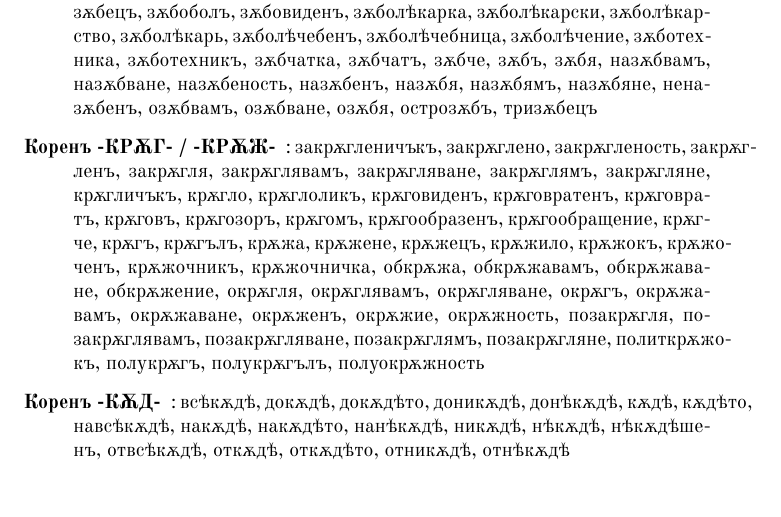
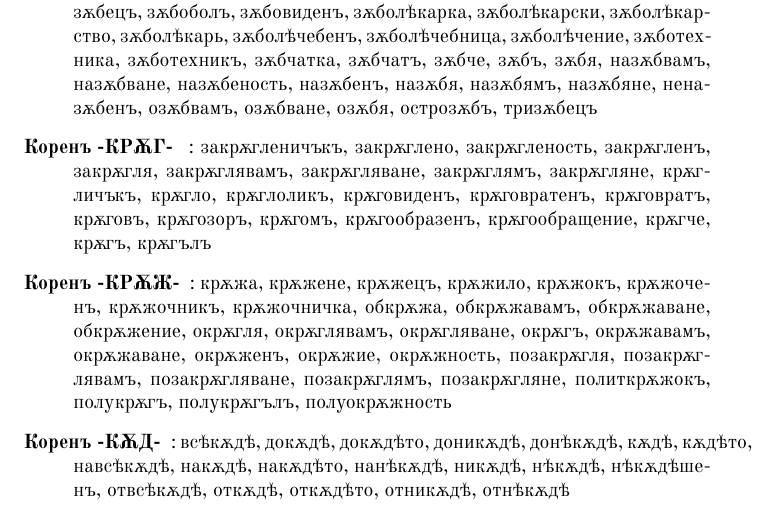
Before and after one commit to dprodanov/BG_IVspell, a LaTeX document (use/testcyrold2.tex): part of page 3 of 9, cut so that both start at the same text. Compiled offline with XeLaTeX.

Commit message:
txs auto checkin

```diff
--- a/use/testcyrold2.tex
+++ b/use/testcyrold2.tex
@@ -79,7 +79,10 @@
 
 		\item[Коренъ -ЗѪБ-]: беззѫбъ, зѫбарь, зѫбатъ, зѫбене, зѫбенъ, зѫберъ, зѫбестъ, зѫбецъ, зѫбоболъ, зѫбовиденъ, зѫболѣкарка, зѫболѣкарски, зѫболѣкарство, зѫболѣкарь, зѫболѣчебенъ, зѫболѣчебница, зѫболѣчение, зѫботехника, зѫботехникъ, зѫбчатка, зѫбчатъ, зѫбче, зѫбъ, зѫбя, назѫбвамъ, назѫбване, назѫбеность, назѫбенъ, назѫбя, назѫбямъ, назѫбяне, неназѫбенъ, озѫбвамъ, озѫбване, озѫбя, острозѫбъ, тризѫбецъ
 
-		\item[Коренъ -КРѪГ- / -КРѪЖ-]: закрѫгленичъкъ, закрѫглено, закрѫгленость, закрѫгленъ, закрѫгля, закрѫглявамъ, закрѫгляване, закрѫглямъ, закрѫгляне, крѫгличъкъ, крѫгло, крѫглоликъ, крѫговиденъ, крѫговратенъ, крѫговратъ, крѫговъ, крѫгозоръ, крѫгомъ, крѫгообразенъ, крѫгообращение, крѫгче, крѫгъ, крѫгълъ, крѫжа, крѫжене, крѫжецъ, крѫжило, крѫжокъ, крѫжоченъ, крѫжочникъ, крѫжочничка, обкрѫжа, обкрѫжавамъ, обкрѫжаване, обкрѫжение, окрѫгля, окрѫглявамъ, окрѫгляване, окрѫгъ, окрѫжавамъ, окрѫжаване, окрѫженъ, окрѫжие, окрѫжность, позакрѫгля, позакрѫглявамъ, позакрѫгляване, позакрѫглямъ, позакрѫгляне, политкрѫжокъ, полукрѫгъ, полукрѫгълъ, полуокрѫжность
+		\item[Коренъ -КРѪГ- ]: закрѫгленичъкъ, закрѫглено, закрѫгленость, закрѫгленъ, закрѫгля, закрѫглявамъ, закрѫгляване, закрѫглямъ, закрѫгляне, крѫгличъкъ, крѫгло, крѫглоликъ, крѫговиденъ, крѫговратенъ, крѫговратъ, крѫговъ, крѫгозоръ, крѫгомъ, крѫгообразенъ, крѫгообращение, крѫгче, крѫгъ, крѫгълъ
+
+			\item[Коренъ  -КРѪЖ-]:
+		крѫжа, крѫжене, крѫжецъ, крѫжило, крѫжокъ, крѫжоченъ, крѫжочникъ, крѫжочничка, обкрѫжа, обкрѫжавамъ, обкрѫжаване, обкрѫжение, окрѫгля, окрѫглявамъ, окрѫгляване, окрѫгъ, окрѫжавамъ, окрѫжаване, окрѫженъ, окрѫжие, окрѫжность, позакрѫгля, позакрѫглявамъ, позакрѫгляване, позакрѫглямъ, позакрѫгляне, политкрѫжокъ, полукрѫгъ, полукрѫгълъ, полуокрѫжность
 
 		\item[Коренъ -КѪД-]: всѣкѫдѣ, докѫдѣ, докѫдѣто, доникѫдѣ, донѣкѫдѣ, кѫдѣ, кѫдѣто, навсѣкѫдѣ, накѫдѣ, накѫдѣто, нанѣкѫдѣ, никѫдѣ, нѣкѫдѣ, нѣкѫдѣшенъ, отвсѣкѫдѣ, откѫдѣ, откѫдѣто, отникѫдѣ, отнѣкѫдѣ
 
```
